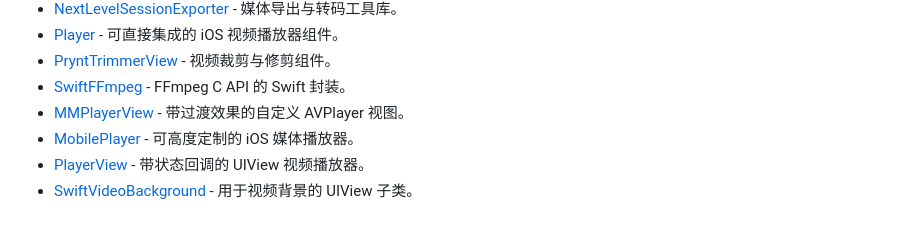
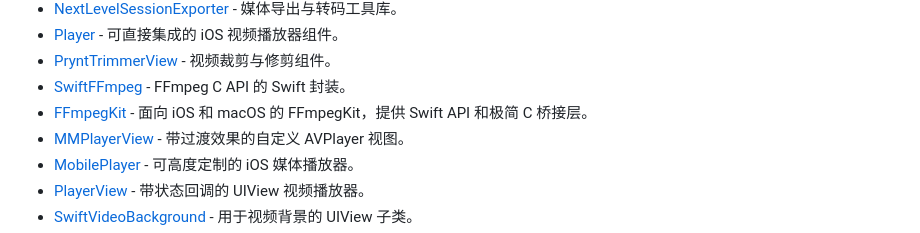
Before and after one commit to jaywcjlove/awesome-swift, a Markdown page: README.zh.md, the part around the change. Rendered like a GitHub page.

Commit message:
Add FFmpegKit

```diff
--- a/README.zh.md
+++ b/README.zh.md
@@ -510,6 +510,7 @@ Awesome Swift
 - [Player](https://github.com/piemonte/Player) - 可直接集成的 iOS 视频播放器组件。
 - [PryntTrimmerView](https://github.com/HHK1/PryntTrimmerView) - 视频裁剪与修剪组件。
 - [SwiftFFmpeg](https://github.com/sunlubo/SwiftFFmpeg) - FFmpeg C API 的 Swift 封装。
+- [FFmpegKit](https://github.com/jaywcjlove/ffmpeg-kit) - 面向 iOS 和 macOS 的 FFmpegKit，提供 Swift API 和极简 C 桥接层。
 - [MMPlayerView](https://github.com/MillmanY/MMPlayerView) - 带过渡效果的自定义 AVPlayer 视图。
 - [MobilePlayer](https://github.com/sahin/mobileplayer-ios) - 可高度定制的 iOS 媒体播放器。
 - [PlayerView](https://github.com/davidlondono/PlayerView) - 带状态回调的 UIView 视频播放器。
```
Also changed, not shown: README.md (+1 -0 lines).
